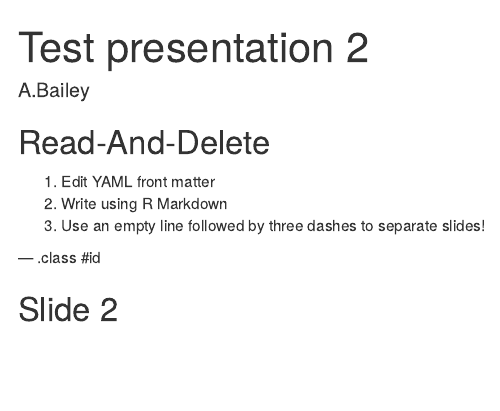
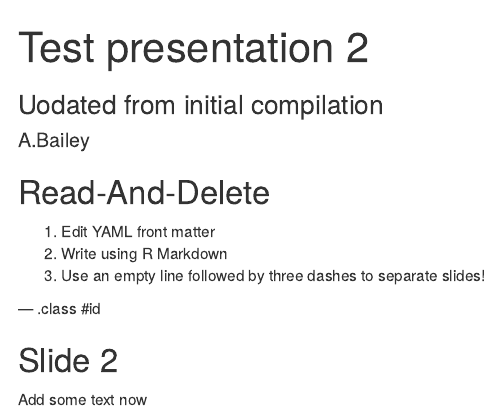
Before and after one commit to ab604/slides, an R Markdown document (index.Rmd): the page in a window 1100 px wide, from its top. Rendered offline with R 4.5, knitr and Pandoc, with nearby package versions.

Commit message:
Update deck again

```diff
--- a/index.Rmd
+++ b/index.Rmd
@@ -1,6 +1,6 @@
 ---
 title       : Test presentation 2
-subtitle    :
+subtitle    : Uodated from initial compilation
 author      : A.Bailey
 job         :
 framework   : io2012        # {io2012, html5slides, shower, dzslides, ...}
@@ -20,3 +20,5 @@ knit        : slidify::knit2slides
 --- .class #id
 
 ## Slide 2
+
+Add some text now
```
Also changed, not shown: index.html, index.md.
